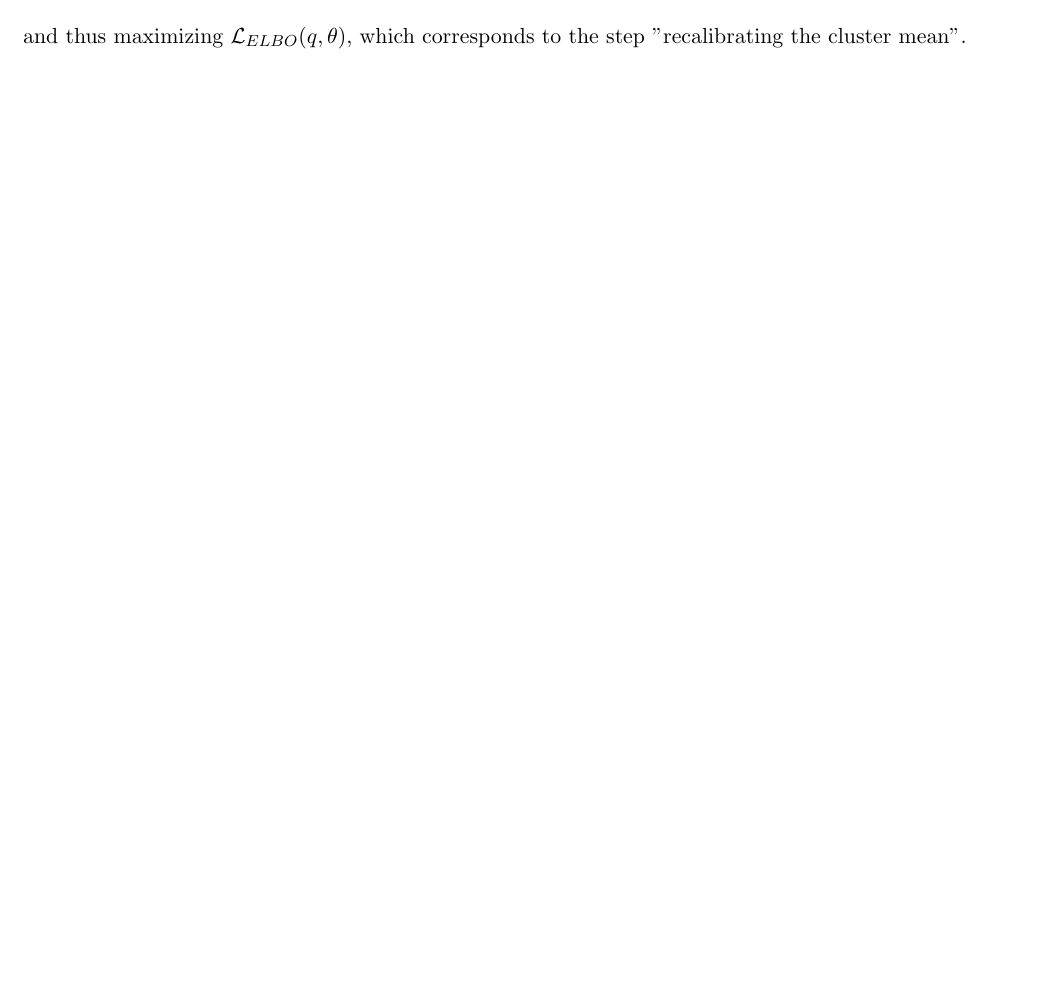
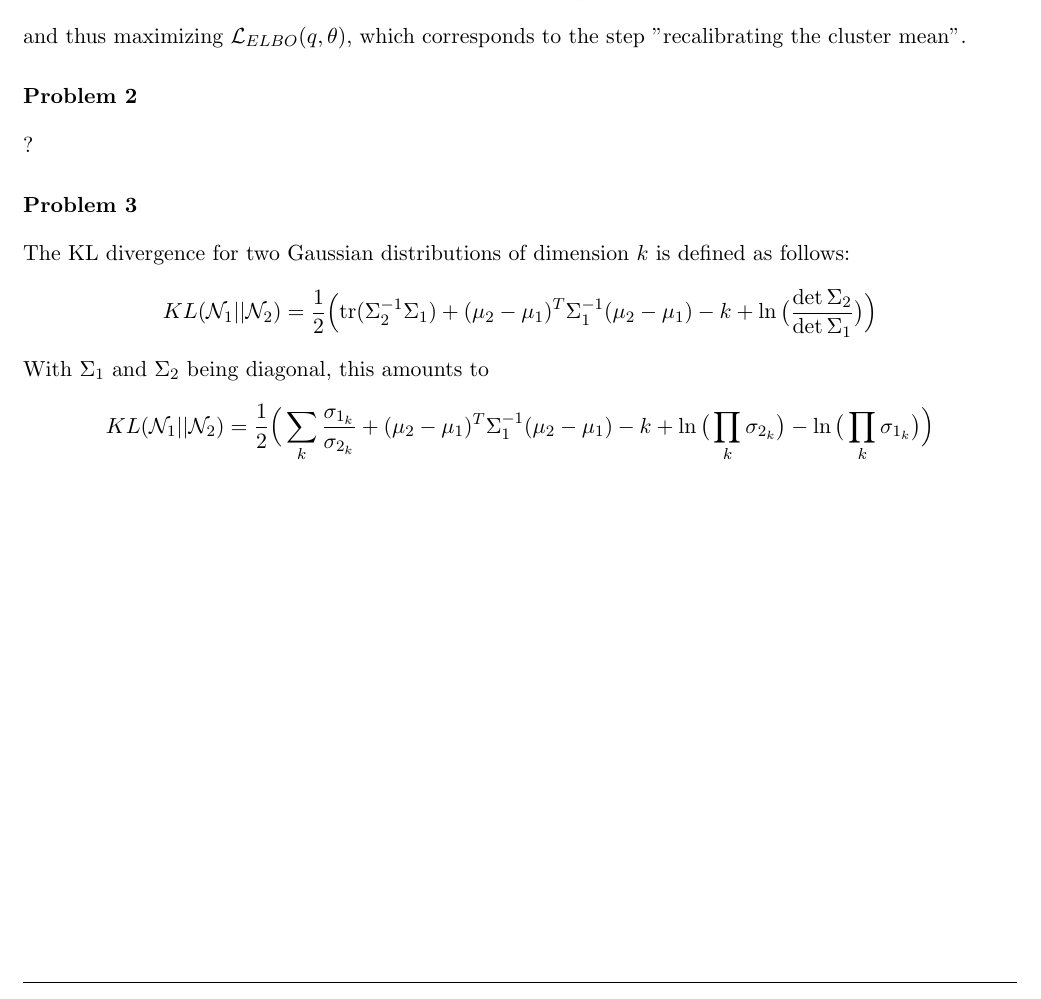
Before and after one commit to TomLadek/ml_homework, a LaTeX problem sheet (homework_tex/hw11/ml1_homework.tex): part of page 2 of 2, cut so that both start at the same text, the shorter picture padded with empty space. Compiled offline with pdfLaTeX.

Commit message:
added hw11_ex3

```diff
--- a/homework_tex/hw11/ml1_homework.tex
+++ b/homework_tex/hw11/ml1_homework.tex
@@ -108,4 +108,17 @@ and taking $\sigma$ towards $0$, one can see that $\mathcal{L}_{ELBO}(q, \theta)
 \end{align*}
 and thus maximizing $\mathcal{L}_{ELBO}(q, \theta)$, which corresponds to the step ''recalibrating the cluster mean''.
 
+\exercise
+?
+
+\exercise
+The KL divergence for two Gaussian distributions of dimension $k$ is defined as follows:
+\begin{align*}
+	KL(\mathcal{N}_1 || \mathcal{N}_2) &= \dfrac{1}{2} \Big(\text{tr}(\Sigma_2^{-1}\Sigma_1) + (\mu_2 - \mu_1)^T \Sigma_1^{-1}(\mu_2 - \mu_1) - k + \ln\big(\dfrac{\det \Sigma_2}{\det \Sigma_1}\big)\Big)
+\end{align*}
+With $\Sigma_1$ and $\Sigma_2$ being diagonal, this amounts to
+\begin{align*}
+	KL(\mathcal{N}_1 || \mathcal{N}_2) &= \dfrac{1}{2} \Big(\sum_k \dfrac{\sigma_{1_k}}{\sigma_{2_k}} + (\mu_2 - \mu_1)^T \Sigma_1^{-1}(\mu_2 - \mu_1) - k + \ln\big(\prod_k \sigma_{2_k}{}\big) - \ln\big(\prod_k \sigma_{1_k}\big)\Big)
+\end{align*}
+
 \end{document}
```
Also changed, not shown: homework_tex/hw11/ml1_homework.pdf, 2 other files.
